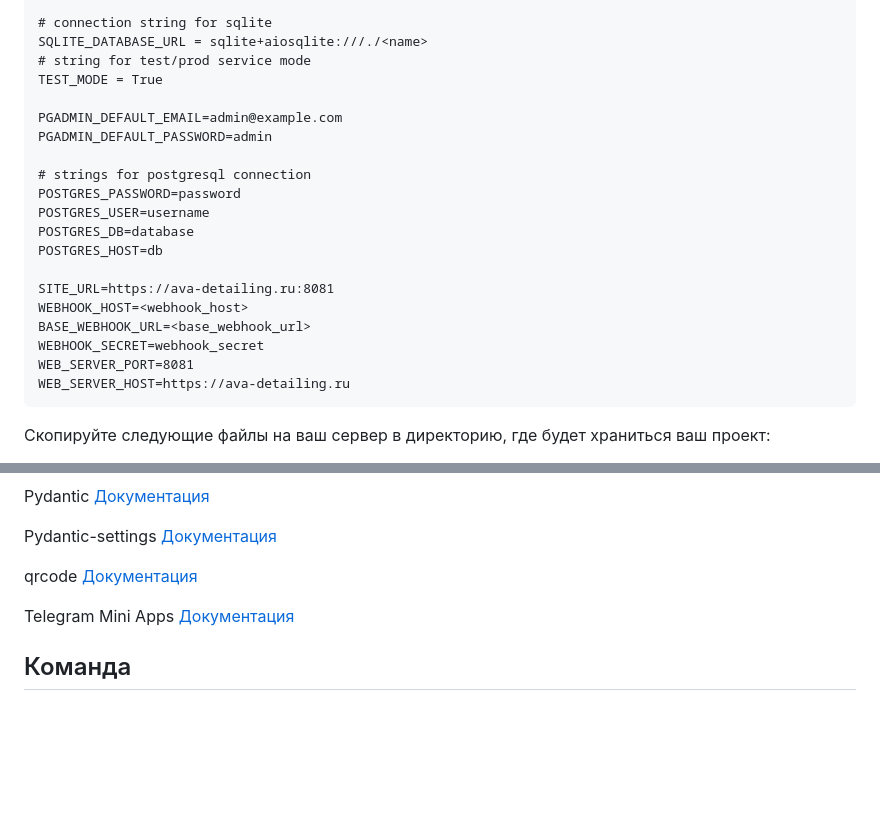
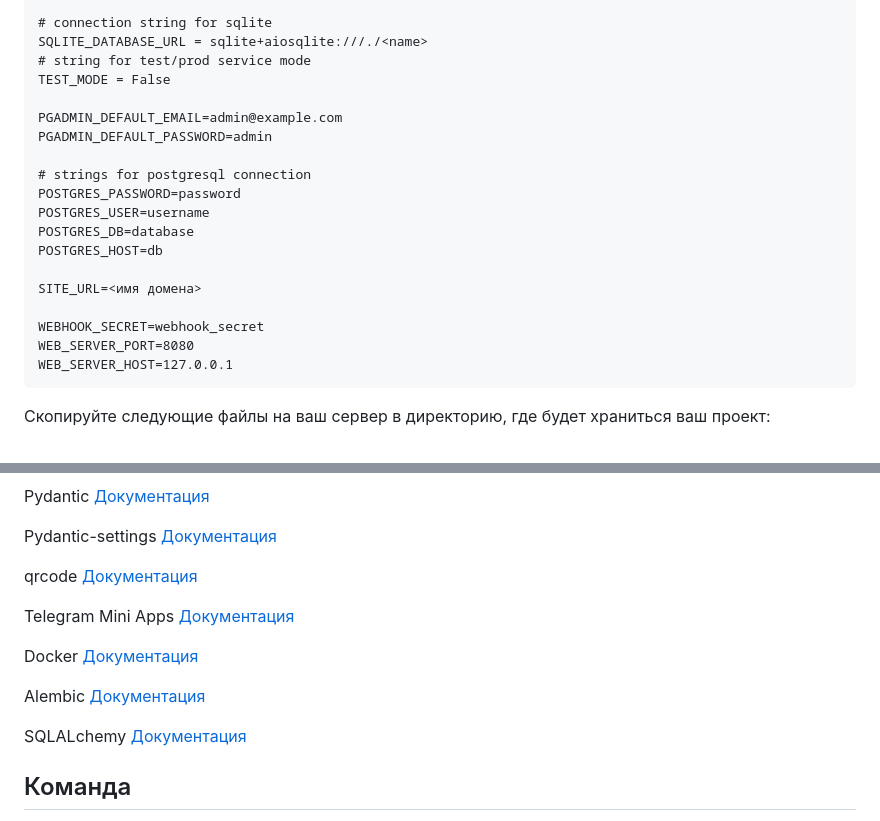
Before and after one commit to Studio-Yandex-Practicum/avaprodetailing_bot_1, a Markdown page: README.md, 2 parts joined by grey strips. Drawn GitHub-style; blank space fills up the shorter version.

````diff
--- a/README.md
+++ b/README.md
@@ -69,7 +69,7 @@ SHOP_TOKEN=<api_token_yookassa>
 # connection string for sqlite
 SQLITE_DATABASE_URL = sqlite+aiosqlite:///./<name>
 # string for test/prod service mode
-TEST_MODE = True
+TEST_MODE = False
 
 PGADMIN_DEFAULT_EMAIL=admin@example.com
 PGADMIN_DEFAULT_PASSWORD=admin
@@ -80,12 +80,11 @@ POSTGRES_USER=username
 POSTGRES_DB=database
 POSTGRES_HOST=db
 
-SITE_URL=https://ava-detailing.ru:8081
-WEBHOOK_HOST=<webhook_host>
-BASE_WEBHOOK_URL=<base_webhook_url>
+SITE_URL=<имя домена>
+
 WEBHOOK_SECRET=webhook_secret
-WEB_SERVER_PORT=8081
-WEB_SERVER_HOST=https://ava-detailing.ru
+WEB_SERVER_PORT=8080
+WEB_SERVER_HOST=127.0.0.1
 ```
 Скопируйте следующие файлы на ваш сервер в директорию, где будет храниться ваш проект:
 
@@ -131,6 +130,11 @@ qrcode [Документация](https://github.com/lincolnloop/python-qrcode)
 
 Telegram Mini Apps [Документация](https://core.telegram.org/bots/webapps)
 
+Docker [Документация](https://docs.docker.com/)
+
+Alembic [Документация](https://alembic.sqlalchemy.org/en/latest/index.html)
+
+SQLALchemy [Документация](https://www.sqlalchemy.org/)
 
 ## Команда
 1. Балашов Валерий [GitHub](https://github.com/elValeron)
````
